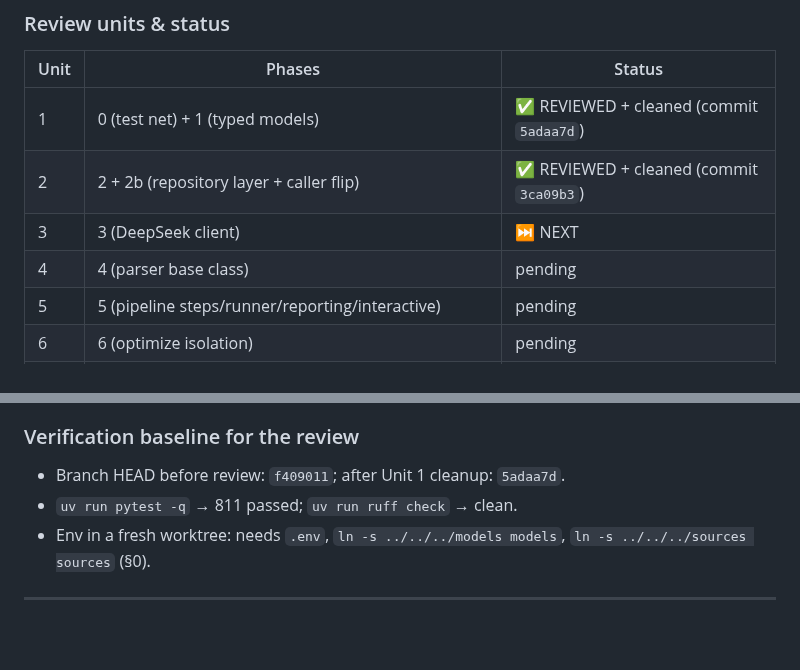
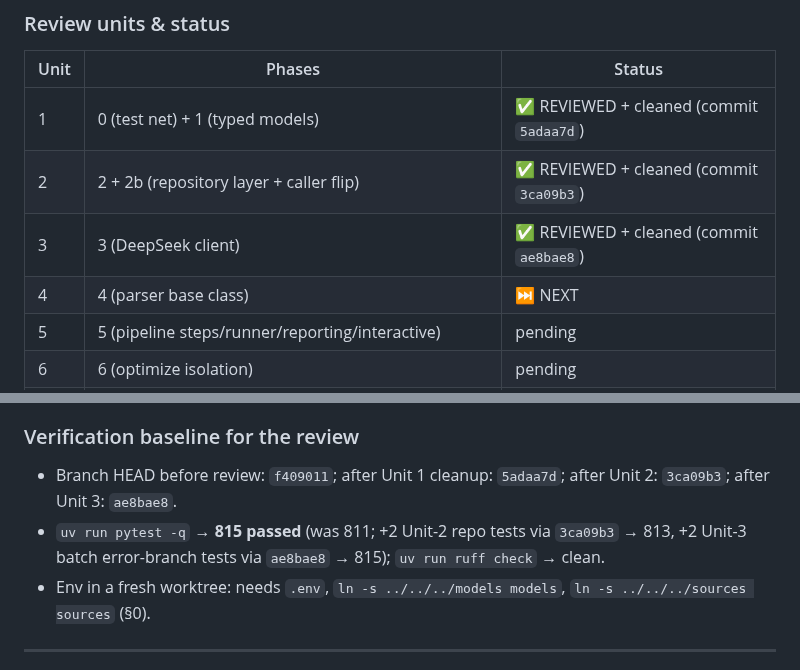
Before and after one commit to dedocibula/aquinas-pipeline, a Markdown page: .claude/refactor_plan.md, 2 parts joined by grey strips. Rendered like a GitHub page; blank space fills up the shorter version.

```diff
--- a/.claude/refactor_plan.md
+++ b/.claude/refactor_plan.md
@@ -795,8 +795,8 @@ working tree clean). Before merging `aquinas-refactor` → `main` we walk the br
 |---|---|---|
 | 1 | 0 (test net) + 1 (typed models) | ✅ REVIEWED + cleaned (commit `5adaa7d`) |
 | 2 | 2 + 2b (repository layer + caller flip) | ✅ REVIEWED + cleaned (commit `3ca09b3`) |
-| 3 | 3 (DeepSeek client) | ⏭️ NEXT |
-| 4 | 4 (parser base class) | pending |
+| 3 | 3 (DeepSeek client) | ✅ REVIEWED + cleaned (commit `ae8bae8`) |
+| 4 | 4 (parser base class) | ⏭️ NEXT |
 | 5 | 5 (pipeline steps/runner/reporting/interactive) | pending |
 | 6 | 6 (optimize isolation) | pending |
 | 7 | 7 + 8 (label strip / rename / schema consolidation) | pending |
@@ -872,8 +913,10 @@ Files: `src/storage/repositories.py`, `src/storage/db.py`, and the 2b caller fli
    gone; no dict-subscript access to Term/Sense remains in resolver/resolution voting).
 
 ### Verification baseline for the review
-- Branch HEAD before review: `f409011`; after Unit 1 cleanup: `5adaa7d`.
-- `uv run pytest -q` → 811 passed; `uv run ruff check` → clean.
+- Branch HEAD before review: `f409011`; after Unit 1 cleanup: `5adaa7d`; after Unit 2: `3ca09b3`;
+  after Unit 3: `ae8bae8`.
+- `uv run pytest -q` → **815 passed** (was 811; +2 Unit-2 repo tests via `3ca09b3` → 813, +2 Unit-3
+  batch error-branch tests via `ae8bae8` → 815); `uv run ruff check` → clean.
 - Env in a fresh worktree: needs `.env`, `ln -s ../../../models models`, `ln -s ../../../sources sources` (§0).
 
 ---
```
Also changed, not shown: other parts of .claude/refactor_plan.md (+49 -8 lines).
